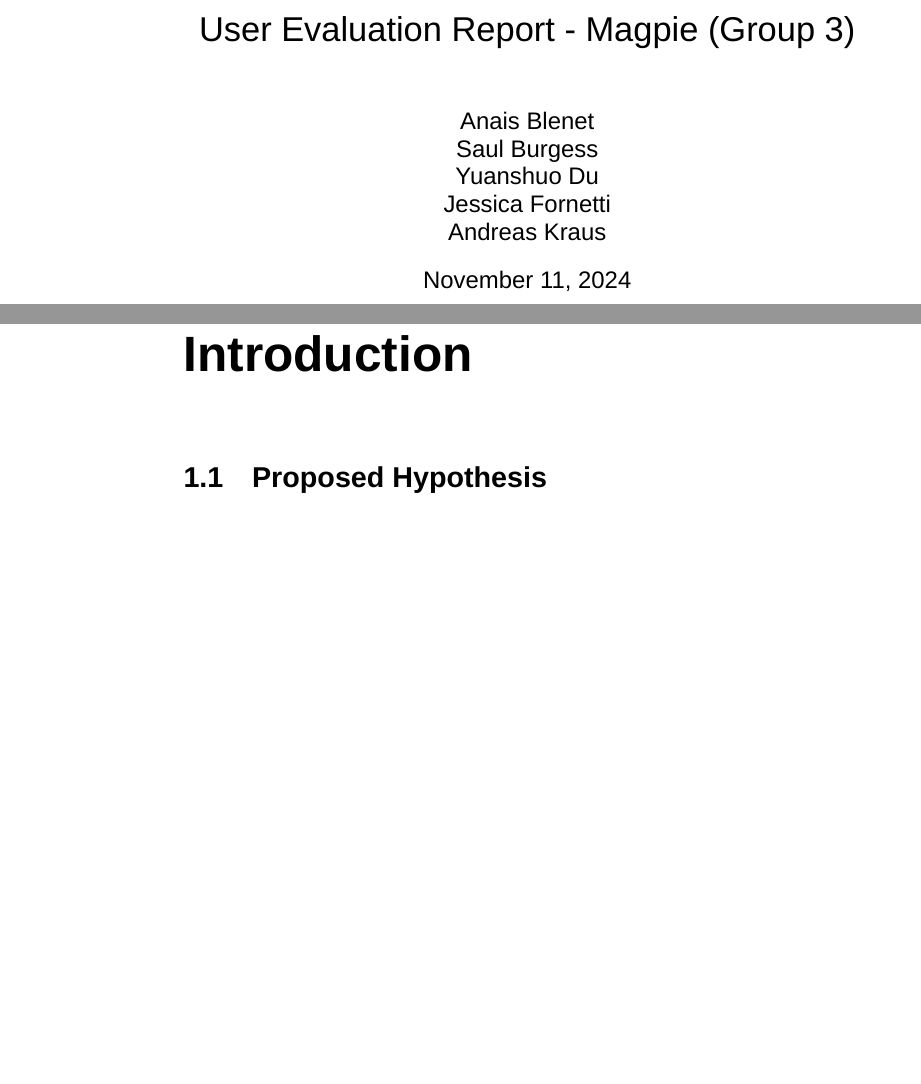
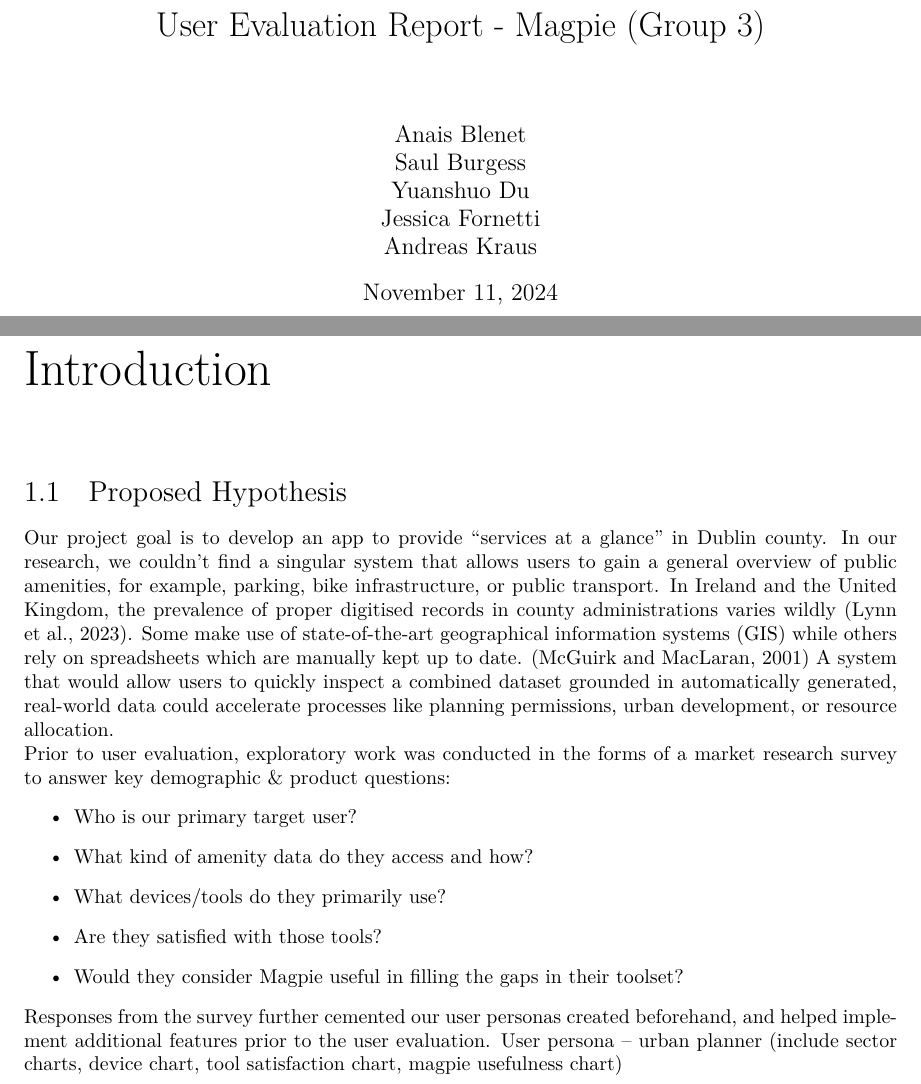
Before and after one commit to 2024-CMPU9010-GROUP-3/PROJECT, a LaTeX thesis (Documentation/user-evaluation/report.tex): two parts of pages 1 and 3 of 7, joined at a grey line, cut so that both start at the same text, the shorter picture padded with empty space. Compiled offline with XeLaTeX; a missing font is replaced by an installed copy or a similar font.

Commit message:
Update report.tex
formatting + adding hypothesis & introduction

```diff
--- a/Documentation/user-evaluation/report.tex
+++ b/Documentation/user-evaluation/report.tex
@@ -1,14 +1,24 @@
 \documentclass{report}
-\usepackage{fontspec} % For modern fonts
 \usepackage{titling} % For subtitle
 \usepackage{tocloft} % For customizing TOC formatting
 
+% Manually setting the margins
+\setlength{\textwidth}{\dimexpr 15.4cm}  % Width of text area
+\setlength{\textheight}{\dimexpr 23.4cm} % Height of text area
+\setlength{\oddsidemargin}{-0.25in}      % Left margin (negative value reduces margin)
+\setlength{\evensidemargin}{-0.25in}     % Even page left margin (for two-sided printing)
+\setlength{\topmargin}{-0.5in}           % Top margin
+\setlength{\headheight}{14pt}            % Space for header (optional)
+\setlength{\headsep}{25pt}               % Space between header and text
+\setlength{\footskip}{30pt}              % Distance from bottom of text to footer
+
 % Set the main font to Helvetica
-\setmainfont{Helvetica}
+\usepackage[scaled]{helvet}
+\renewcommand{\rmdefault}{phv}
 
 \begin{document}
 
-% Title Page Formatting - need to figure out subtitle bullshit
+% Title Page Formatting
 \title{MSc in Computing - Team Project}
 \title{User Evaluation Report - Magpie (Group 3)}
 \author{Anais Blenet\\Saul Burgess\\Yuanshuo Du\\Jessica Fornetti\\Andreas Kraus}
@@ -27,7 +37,17 @@
 % Main Body
 \chapter{Introduction}
 \section{Proposed Hypothesis}
-% Write hypothesis here
+Our project goal is to develop an app to provide “services at a glance” in Dublin county. In our research, we couldn’t find a singular system that allows users to gain a general overview of public amenities, for example, parking, bike infrastructure, or public transport. In Ireland and the United Kingdom, the prevalence of proper digitised records in county administrations varies wildly (Lynn et al., 2023). Some make use of state-of-the-art geographical information systems (GIS) while others rely on spreadsheets which are manually kept up to date. (McGuirk and MacLaran, 2001) A system that would allow users to quickly inspect a combined dataset grounded in automatically generated, real-world data could accelerate processes like planning permissions, urban development, or resource allocation.\\
+Prior to user evaluation, exploratory work was conducted in the forms of a market research survey to answer key demographic \& product questions:
+\begin{itemize}
+    \item Who is our primary target user?
+    \item What kind of amenity data do they access and how?
+    \item What devices/tools do they primarily use?
+    \item Are they satisfied with those tools?
+    \item Would they consider Magpie useful in filling the gaps in their toolset?
+\end{itemize}
+Responses from the survey further cemented our user personas created beforehand, and helped implement additional features prior to the user evaluation.
+User persona – urban planner (include sector charts, device chart, tool satisfaction chart, magpie usefulness chart)
 
 \chapter{Experimental Methods}
 \section{Method 1}
```
